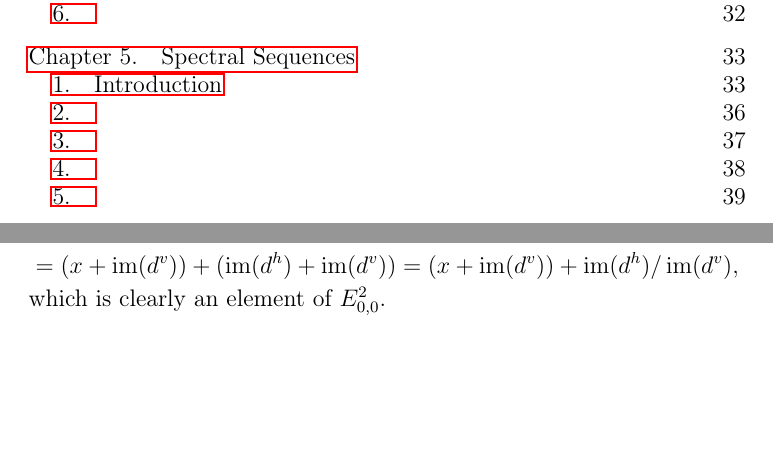
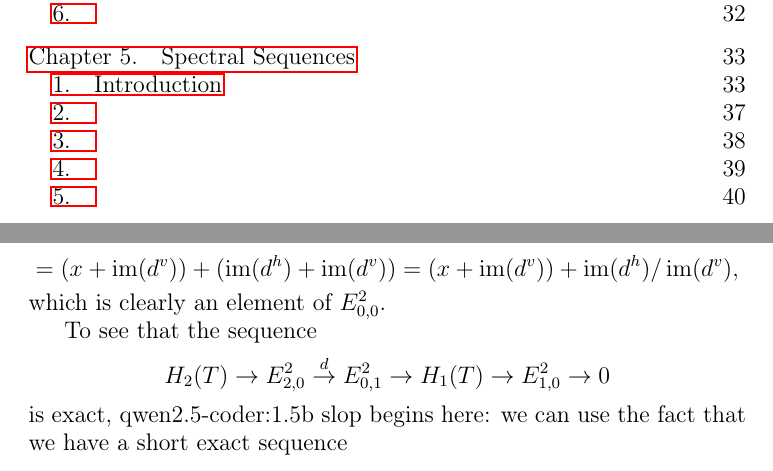
Before and after one commit to pronkedelic/weibel-intro-hom-alg, a LaTeX book (main.tex, which reads ch - Copy (5)/sec - Copy/subsec - Copy (3)/subsec.tex): two parts of pages 3 and 35 of 41 before the commit and two parts of pages 3 and 35 of 43 after it, joined at a grey line, cut so that both start at the same text, the shorter picture padded with empty space. Compiled offline with pdfLaTeX.

Commit message:
messing around with local autocomplete

```diff
--- a/ch - Copy (5)/sec - Copy/subsec - Copy (3)/subsec.tex
+++ b/ch - Copy (5)/sec - Copy/subsec - Copy (3)/subsec.tex
@@ -5,3 +5,7 @@ can (after choosing a representative $x$ in the class of $\bar x$) be written as
 \[x+\im(d^h+d^v)=x+\im(d^h)+\im(d^v)\]
 \[=(x+\im(d^v))+(\im(d^h)+\im(d^v))=(x+\im(d^v))+\im(d^h)/\im(d^v),\]
 which is clearly an element of $E^2_{0,0}$.
+
+To see that the sequence
+\[H_2(T)\to E^2_{2,0}\overset{d}{\to} E^2_{0,1}\to H_1(T)\to E^2_{1,0}\to0\]
+is exact, qwen2.5-coder:1.5b slop begins here: we can use the fact that we have a short exact sequence
```
Also changed, not shown: main.pdf.
